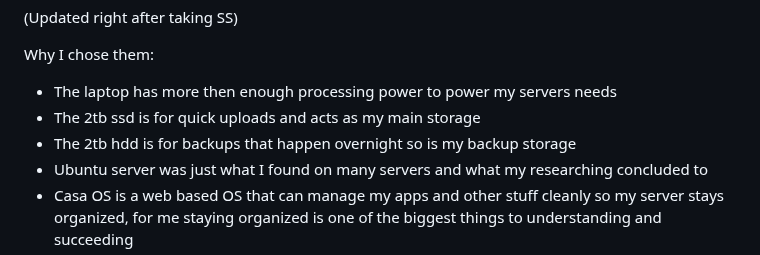
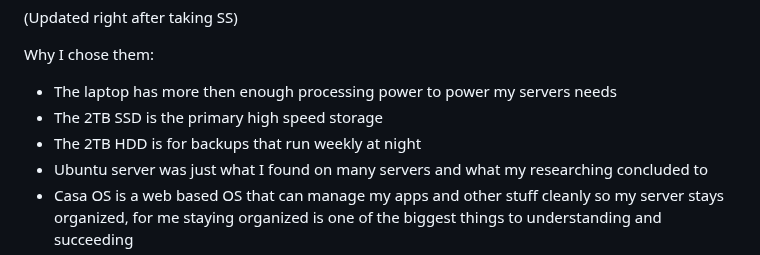
Before and after one commit to Saarsy/Portfolio, a Markdown page: Home Server (Big Project)/Base Server Setup.md, the part around the change. GitHub-like rendering.

```diff
--- a/Home Server (Big Project)/Base Server Setup.md
+++ b/Home Server (Big Project)/Base Server Setup.md
@@ -28,8 +28,8 @@ To code it Im going to use SSH so I can configure/program via my Mac
 
 Why I chose them:
 - The laptop has more then enough processing power to power my servers needs
-- The 2tb ssd is for quick uploads and acts as my main storage
-- The 2tb hdd is for backups that happen overnight so is my backup storage
+- The 2TB SSD is the primary high speed storage
+- The 2TB HDD is for backups that run weekly at night
 - Ubuntu server was just what I found on many servers and what my researching concluded to
 - Casa OS is a web based OS that can manage my apps and other stuff cleanly so my server stays organized, for me staying organized is one of the biggest things to understanding and succeeding
 - SSH just allows me to sit at my main setup and cleanly configure/program my server
```
Also changed, not shown: Automating Blinds (Pi)/Automating Blinds Documentation.md (+3 -3 lines), Sofa Pad/Sofa Pad Documentation.md (+3 -3 lines).
